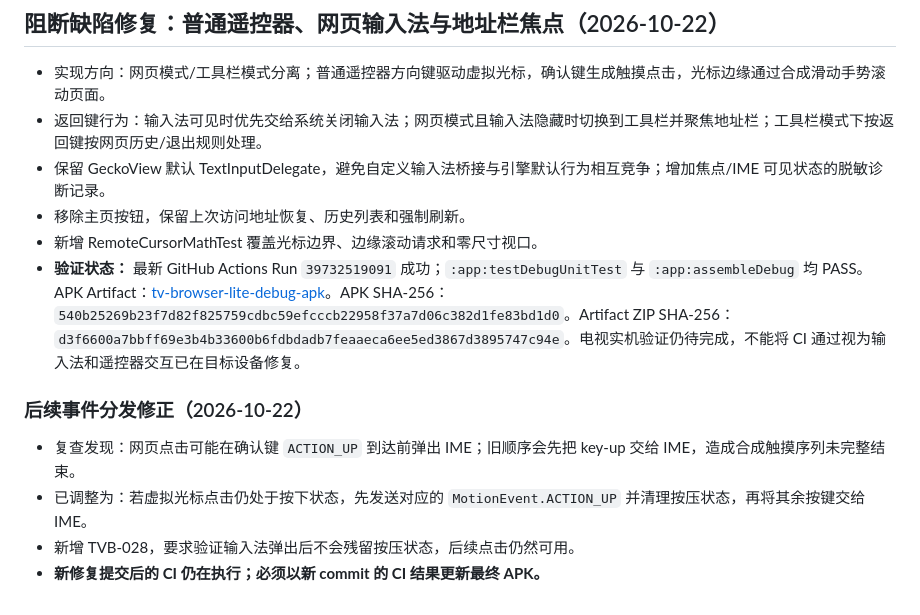
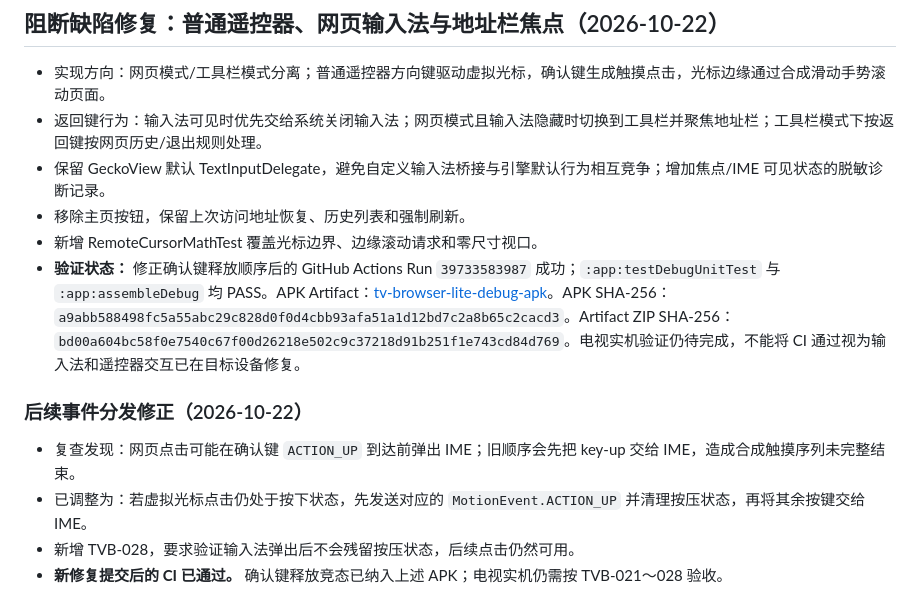
Before and after one commit to mrricardo16/personal-toolbox, a Markdown page: tv-browser-lite/doc/progress.md, the part around the change. Rendered like a GitHub page.

Commit message:
docs(tv-browser): record successful IME click-release fix build

```diff
--- a/tv-browser-lite/doc/progress.md
+++ b/tv-browser-lite/doc/progress.md
@@ -87,7 +87,7 @@
 - 保留 GeckoView 默认 TextInputDelegate，避免自定义输入法桥接与引擎默认行为相互竞争；增加焦点/IME 可见状态的脱敏诊断记录。
 - 移除主页按钮，保留上次访问地址恢复、历史列表和强制刷新。
 - 新增 RemoteCursorMathTest 覆盖光标边界、边缘滚动请求和零尺寸视口。
-- **验证状态：** 最新 GitHub Actions Run `39732519091` 成功；`:app:testDebugUnitTest` 与 `:app:assembleDebug` 均 PASS。APK Artifact：[tv-browser-lite-debug-apk](https://github.com/mrricardo16/personal-toolbox/actions/runs/39732519091/artifacts/12404819677)。APK SHA-256：`540b25269b23f7d82f825759cdbc59efcccb22958f37a7d06c382d1fe83bd1d0`。Artifact ZIP SHA-256：`d3f6600a7bbff69e3b4b33600b6fdbdadb7feaaeca6ee5ed3867d3895747c94e`。电视实机验证仍待完成，不能将 CI 通过视为输入法和遥控器交互已在目标设备修复。
+- **验证状态：** 修正确认键释放顺序后的 GitHub Actions Run `39733583987` 成功；`:app:testDebugUnitTest` 与 `:app:assembleDebug` 均 PASS。APK Artifact：[tv-browser-lite-debug-apk](https://github.com/mrricardo16/personal-toolbox/actions/runs/39733583987/artifacts/12406685466)。APK SHA-256：`a9abb588498fc5a55abc29c828d0f0d4cbb93afa51a1d12bd7c2a8b65c2cacd3`。Artifact ZIP SHA-256：`bd00a604bc58f0e7540c67f00d26218e502c9c37218d91b251f1e743cd84d769`。电视实机验证仍待完成，不能将 CI 通过视为输入法和遥控器交互已在目标设备修复。
 
 
 ### 后续事件分发修正（2026-10-22）
@@ -95,4 +95,4 @@
 - 复查发现：网页点击可能在确认键 `ACTION_UP` 到达前弹出 IME；旧顺序会先把 key-up 交给 IME，造成合成触摸序列未完整结束。
 - 已调整为：若虚拟光标点击仍处于按下状态，先发送对应的 `MotionEvent.ACTION_UP` 并清理按压状态，再将其余按键交给 IME。
 - 新增 TVB-028，要求验证输入法弹出后不会残留按压状态，后续点击仍然可用。
-- **新修复提交后的 CI 仍在执行；必须以新 commit 的 CI 结果更新最终 APK。**
+- **新修复提交后的 CI 已通过。** 确认键释放竞态已纳入上述 APK；电视实机仍需按 TVB-021～028 验收。
```
